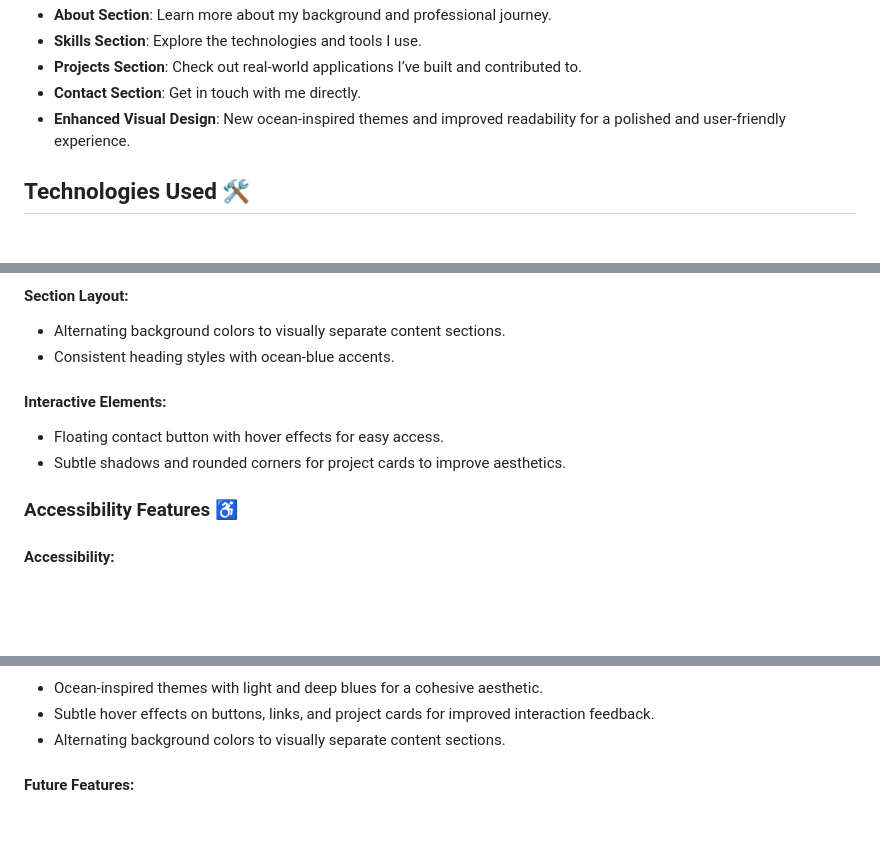
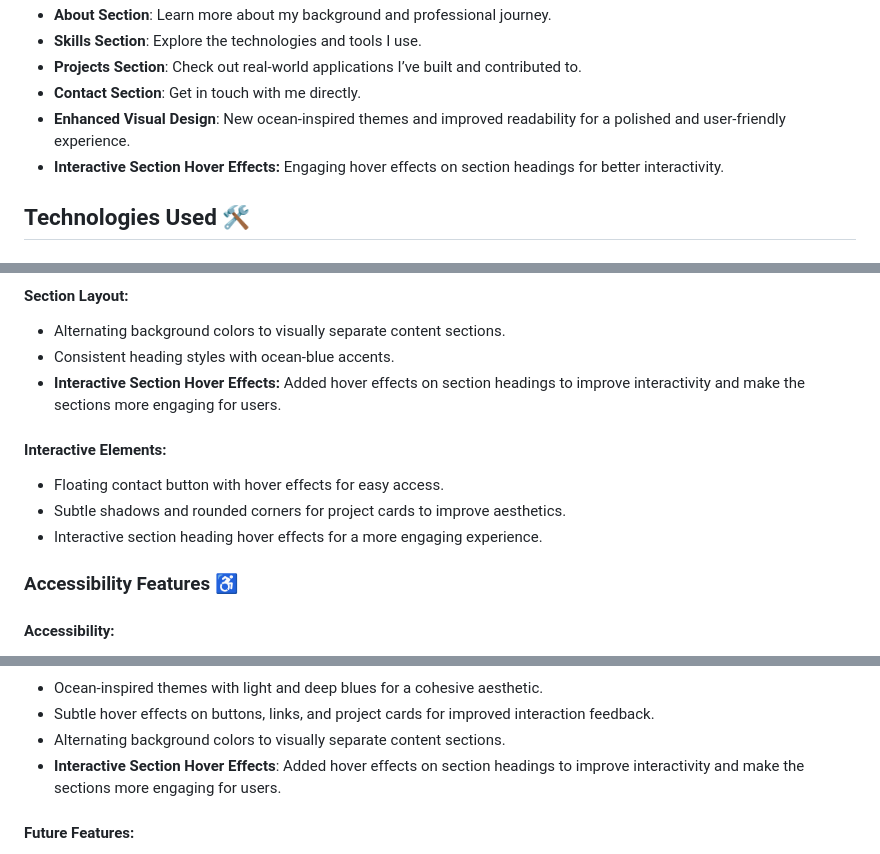
Before and after one commit to SergeyReizman/My_Simple_Portfolio, a Markdown page: README.md, 3 parts joined by grey strips. Rendered like a GitHub page; blank space fills up the shorter version.

Commit message:
The hover effects on section headings to improve interactivity

```diff
--- a/README.md
+++ b/README.md
@@ -14,6 +14,7 @@ Welcome to **My_Simple_Portfolio**, a personal website designed to showcase my s
 - **Projects Section**: Check out real-world applications I’ve built and contributed to.
 - **Contact Section**: Get in touch with me directly.
 - **Enhanced Visual Design**: New ocean-inspired themes and improved readability for a polished and user-friendly experience.
+- **Interactive Section Hover Effects:** Engaging hover effects on section headings for better interactivity.
 
 ## Technologies Used 🛠️
 
@@ -37,10 +38,12 @@ Welcome to **My_Simple_Portfolio**, a personal website designed to showcase my s
 #### Section Layout:
 - Alternating background colors to visually separate content sections.
 - Consistent heading styles with ocean-blue accents.
+- **Interactive Section Hover Effects:** Added hover effects on section headings to improve interactivity and make the sections more engaging for users.
 
 #### Interactive Elements:
 - Floating contact button with hover effects for easy access.
 - Subtle shadows and rounded corners for project cards to improve aesthetics.
+- Interactive section heading hover effects for a more engaging experience.
 
 ### Accessibility Features ♿
 
@@ -165,6 +168,7 @@ Develop a personal portfolio website to highlight my skills, showcase projects,
 - Ocean-inspired themes with light and deep blues for a cohesive aesthetic.
 - Subtle hover effects on buttons, links, and project cards for improved interaction feedback.
 - Alternating background colors to visually separate content sections.
+- **Interactive Section Hover Effects**: Added hover effects on section headings to improve interactivity and make the sections more engaging for users.
 
 #### **Future Features:**
 - Blog section for updates on learning and projects.
```
